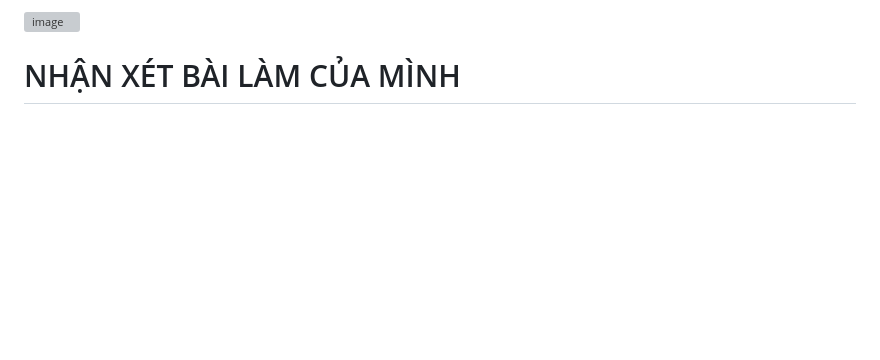
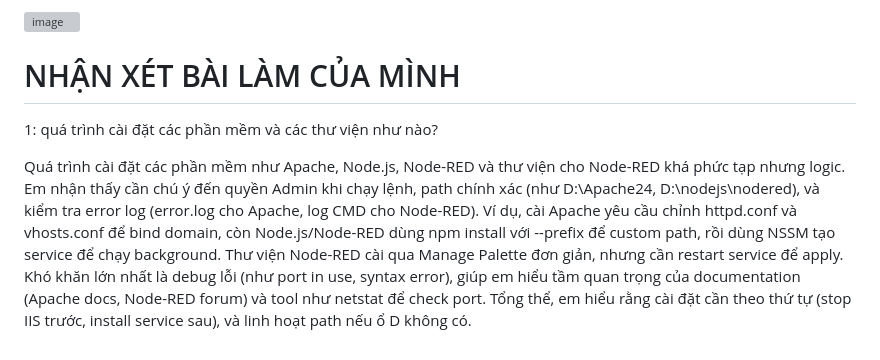
Before and after one commit to lanmo29/BaiTap02-PhatTrienUngDungWeb, a Markdown page: README.md, the part around the change. Rendered like a GitHub page; blank space fills up the shorter version; grey boxes are pictures that could not be loaded.

```diff
--- a/README.md
+++ b/README.md
@@ -77,3 +77,7 @@ Kết quả cuối cùng
 <img width="1920" height="1080" alt="image" src="https://github.com/user-attachments/assets/86f90089-0ed8-4729-b8b7-c32e17e28509" />
 
 # NHẬN XÉT BÀI LÀM CỦA MÌNH
+1: quá trình cài đặt các phần mềm và các thư viện như nào?
+
+Quá trình cài đặt các phần mềm như Apache, Node.js, Node-RED và thư viện cho Node-RED khá phức tạp nhưng logic. Em nhận thấy cần chú ý đến quyền Admin khi chạy lệnh, path chính xác (như D:\Apache24, D:\nodejs\nodered), và kiểm tra error log (error.log cho Apache, log CMD cho Node-RED).
+Ví dụ, cài Apache yêu cầu chỉnh httpd.conf và vhosts.conf để bind domain, còn Node.js/Node-RED dùng npm install với --prefix để custom path, rồi dùng NSSM tạo service để chạy background. Thư viện Node-RED cài qua Manage Palette đơn giản, nhưng cần restart service để apply. Khó khăn lớn nhất là debug lỗi (như port in use, syntax error), giúp em hiểu tầm quan trọng của documentation (Apache docs, Node-RED forum) và tool như netstat để check port. Tổng thể, em hiểu rằng cài đặt cần theo thứ tự (stop IIS trước, install service sau), và linh hoạt path nếu ổ D không có.
```
